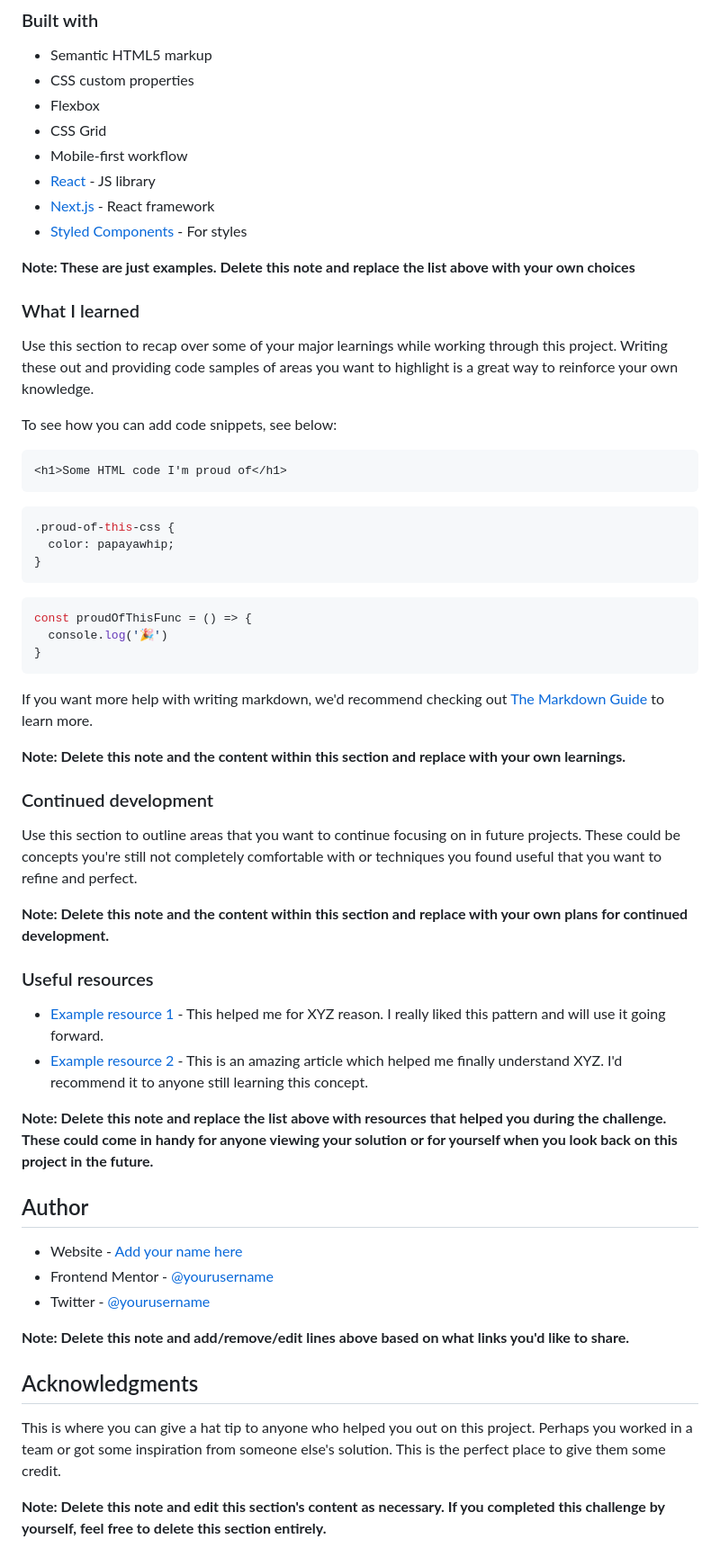
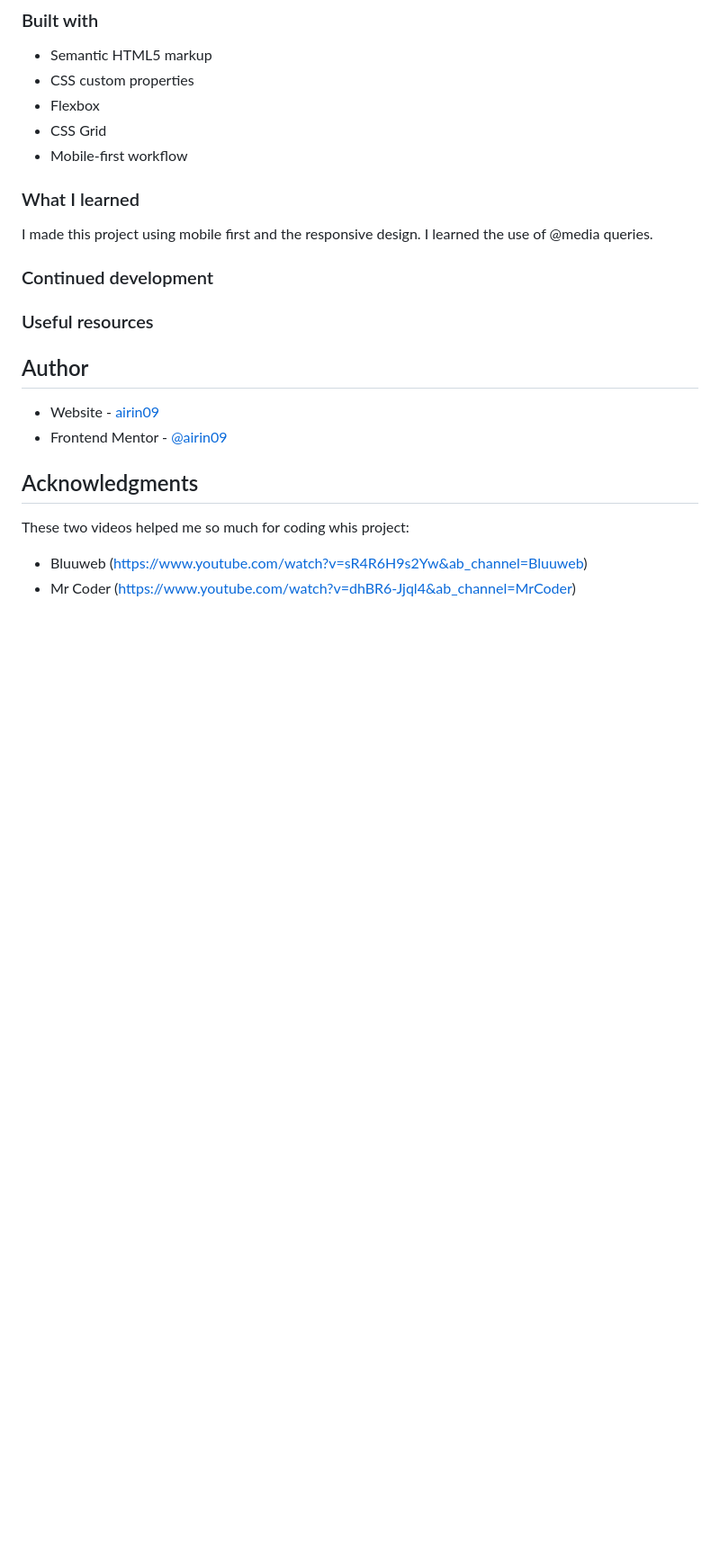
Before and after one commit to airin09/stats-preview-card-component-main, a Markdown page: README.md, the part around the change printed below. Shown: that part at 90% size. Rendered like a GitHub page; blank space fills up the shorter version.

````diff
--- a/README.md
+++ b/README.md
@@ -52,59 +44,23 @@ Then crop/optimize/edit your image however you like, add it to your project, and
 - Flexbox
 - CSS Grid
 - Mobile-first workflow
-- [React](https://reactjs.org/) - JS library
-- [Next.js](https://nextjs.org/) - React framework
-- [Styled Components](https://styled-components.com/) - For styles
-
-**Note: These are just examples. Delete this note and replace the list above with your own choices**
 
 ### What I learned
 
-Use this section to recap over some of your major learnings while working through this project. Writing these out and providing code samples of areas you want to highlight is a great way to reinforce your own knowledge.
-
-To see how you can add code snippets, see below:
-
-```html
-<h1>Some HTML code I'm proud of</h1>
-```
-```css
-.proud-of-this-css {
-  color: papayawhip;
-}
-```
-```js
-const proudOfThisFunc = () => {
-  console.log('🎉')
-}
-```
-
-If you want more help with writing markdown, we'd recommend checking out [The Markdown Guide](https://www.markdownguide.org/) to learn more.
-
-**Note: Delete this note and the content within this section and replace with your own learnings.**
+I made this project using mobile first and the responsive design. I learned the use of @media queries.
 
 ### Continued development
 
-Use this section to outline areas that you want to continue focusing on in future projects. These could be concepts you're still not completely comfortable with or techniques you found useful that you want to refine and perfect.
-
-**Note: Delete this note and the content within this section and replace with your own plans for continued development.**
-
 ### Useful resources
-
-- [Example resource 1](https://www.example.com) - This helped me for XYZ reason. I really liked this pattern and will use it going forward.
-- [Example resource 2](https://www.example.com) - This is an amazing article which helped me finally understand XYZ. I'd recommend it to anyone still learning this concept.
-
-**Note: Delete this note and replace the list above with resources that helped you during the challenge. These could come in handy for anyone viewing your solution or for yourself when you look back on this project in the future.**
 
 ## Author
 
-- Website - [Add your name here](https://www.your-site.com)
-- Frontend Mentor - [@yourusername](https://www.frontendmentor.io/profile/yourusername)
-- Twitter - [@yourusername](https://www.twitter.com/yourusername)
-
-**Note: Delete this note and add/remove/edit lines above based on what links you'd like to share.**
+- Website - [airin09](https://github.com/airin09)
+- Frontend Mentor - [@airin09](https://www.frontendmentor.io/profile/airin09)
 
 ## Acknowledgments
 
-This is where you can give a hat tip to anyone who helped you out on this project. Perhaps you worked in a team or got some inspiration from someone else's solution. This is the perfect place to give them some credit.
+These two videos helped me so much for coding whis project:
 
-**Note: Delete this note and edit this section's content as necessary. If you completed this challenge by yourself, feel free to delete this section entirely.**
+- Bluuweb (https://www.youtube.com/watch?v=sR4R6H9s2Yw&ab_channel=Bluuweb)
+- Mr Coder (https://www.youtube.com/watch?v=dhBR6-Jjql4&ab_channel=MrCoder)
````
Also changed, not shown: other parts of README.md (+3 -11 lines), README-template.md (deleted, +0 -110 lines), screenshot/screenshot.jpg (added).
